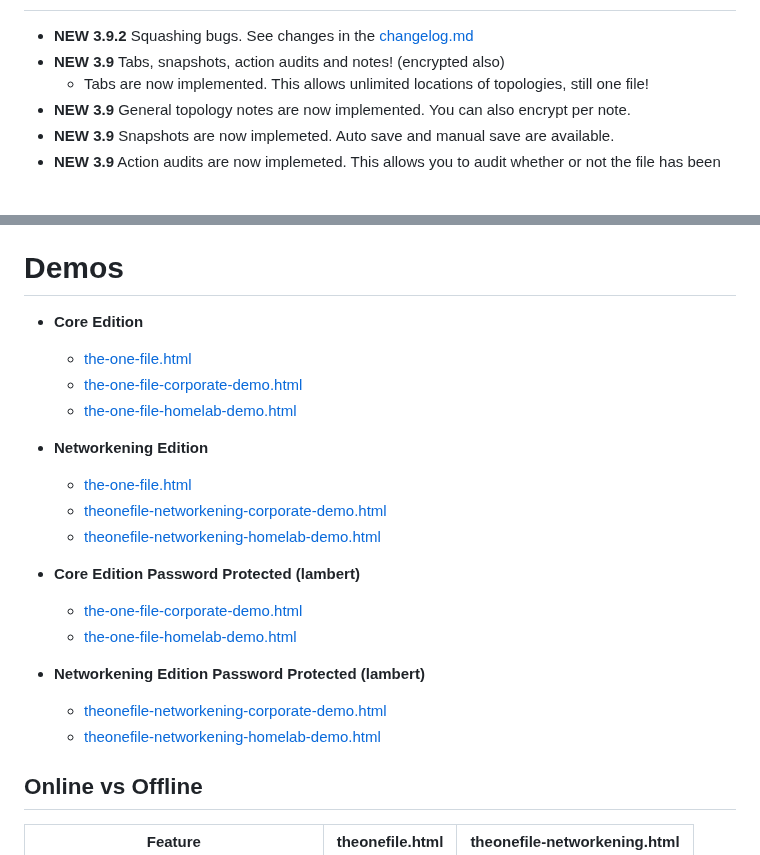
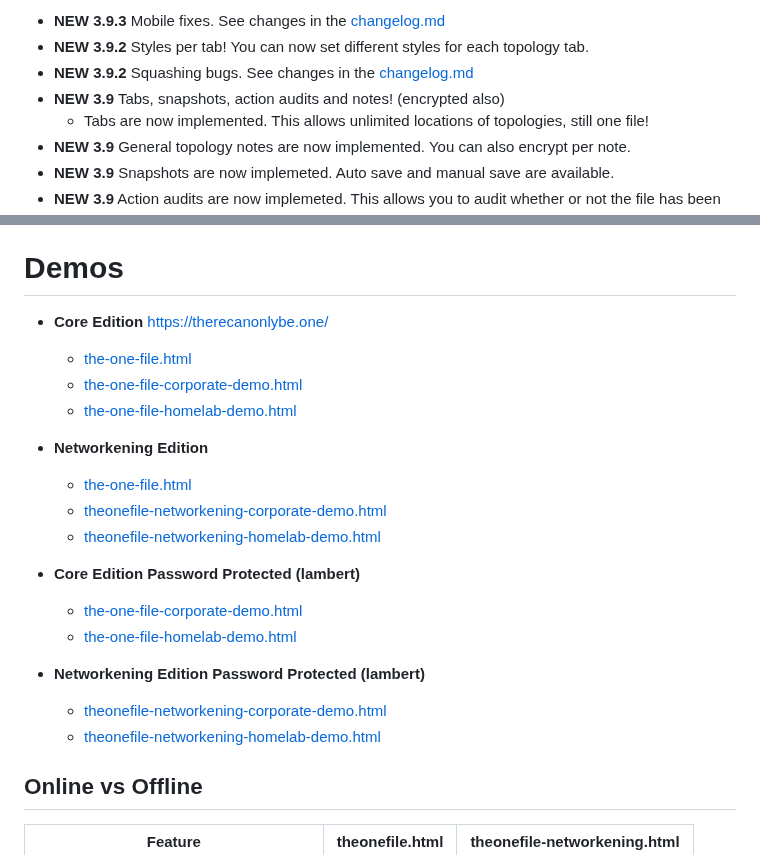
Before and after one commit to gelatinescreams/gelatinescreams.github.io, a Markdown page: README.md, 2 parts joined by grey strips. Rendered like a GitHub page; blank space fills up the shorter version.

Commit message:
update 3.9.3 mobile fixes
update 3.9.3 mobile fixes

```diff
--- a/README.md
+++ b/README.md
@@ -17,4 +17,6 @@ A fully self contained topology builder that runs anywhere as a single standalon
 
+* **NEW 3.9.3** Mobile fixes. See changes in the [changelog.md](changelog.md)
+* **NEW 3.9.2** Styles per tab! You can now set different styles for each topology tab.
 * **NEW 3.9.2** Squashing bugs. See changes in the [changelog.md](changelog.md)
 * **NEW 3.9** Tabs, snapshots, action audits and notes! (encrypted also)
   * Tabs are now implemented. This allows unlimited locations of topologies, still one file!
@@ -38,8 +40,8 @@ A fully self contained topology builder that runs anywhere as a single standalon
 
 # Demos
 
-* **Core Edition**
-  * [the-one-file.html](https://gelatinescreams.github.io/The-One-File/the-one-file.html)
-  * [the-one-file-corporate-demo.html](https://gelatinescreams.github.io/The-One-File/demos/the-one-file-corporate-demo.html)
-  * [the-one-file-homelab-demo.html](https://gelatinescreams.github.io/The-One-File/demos/the-one-file-homelab-demo.html)
+* **Core Edition**       https://therecanonlybe.one/
+  * [the-one-file.html](https://therecanonlybe.one/the-one-file.html)
+  * [the-one-file-corporate-demo.html](https://therecanonlybe.one/demos/the-one-file-corporate-demo.html)
+  * [the-one-file-homelab-demo.html](https://therecanonlybe.one/demos/the-one-file-homelab-demo.html)
 * **Networkening Edition**
```
Also changed, not shown: other parts of README.md (+12 -13 lines), changelog.md (+8 -0 lines).
